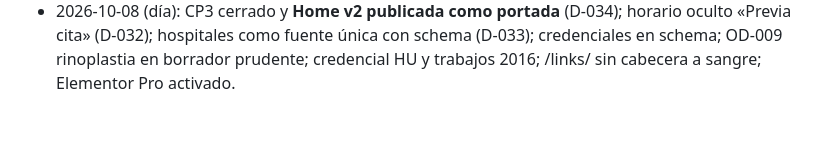
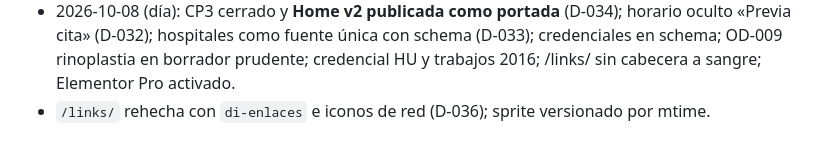
Before and after one commit to bellorin-apps/Irinaweb, a Markdown page: CHANGELOG.md, the part around the change. Rendered like a GitHub page.

Commit message:
CHANGELOG/STATUS tras /links/
Co-Authored-By: Claude Fable 5.1 <noreply@anthropic.com>
Claude-Session: https://claude.ai/code/session_01P2pMHfo6sjjDF1P9dmdq9w

```diff
--- a/CHANGELOG.md
+++ b/CHANGELOG.md
@@ -26,3 +26,4 @@
 - Noche 8→9 oct (mandato del propietario): cabecera con logotipo completo (opción isotipo+texto), hero móvil v3, widgets FAQ y Listado, page.php, páginas base en Elementor (ORL, Sueño, Primera consulta, Contacto, FAQ), legales provisionales, SEO titles/descriptions, 14 padecimientos y 8 tratamientos en borrador, `SEO.md` v0.2, Anexo A reflejado (Fase 13, OD-008), Q-007 SSL dominio aparcado.
 - Hero móvil cerrado (v7): recorte superior de la foto, entradilla corta `lead_mobile`, CTAs apilados; verificado por la sesión local con capturas y medidas (rostro libre, texto abajo).
 - 2026-10-08 (día): CP3 cerrado y **Home v2 publicada como portada** (D-034); horario oculto «Previa cita» (D-032); hospitales como fuente única con schema (D-033); credenciales en schema; OD-009 rinoplastia en borrador prudente; credencial HU y trabajos 2016; /links/ sin cabecera a sangre; Elementor Pro activado.
+- `/links/` rehecha con `di-enlaces` e iconos de red (D-036); sprite versionado por mtime.
```
Also changed, not shown: STATUS.md (+0 -1 lines).
